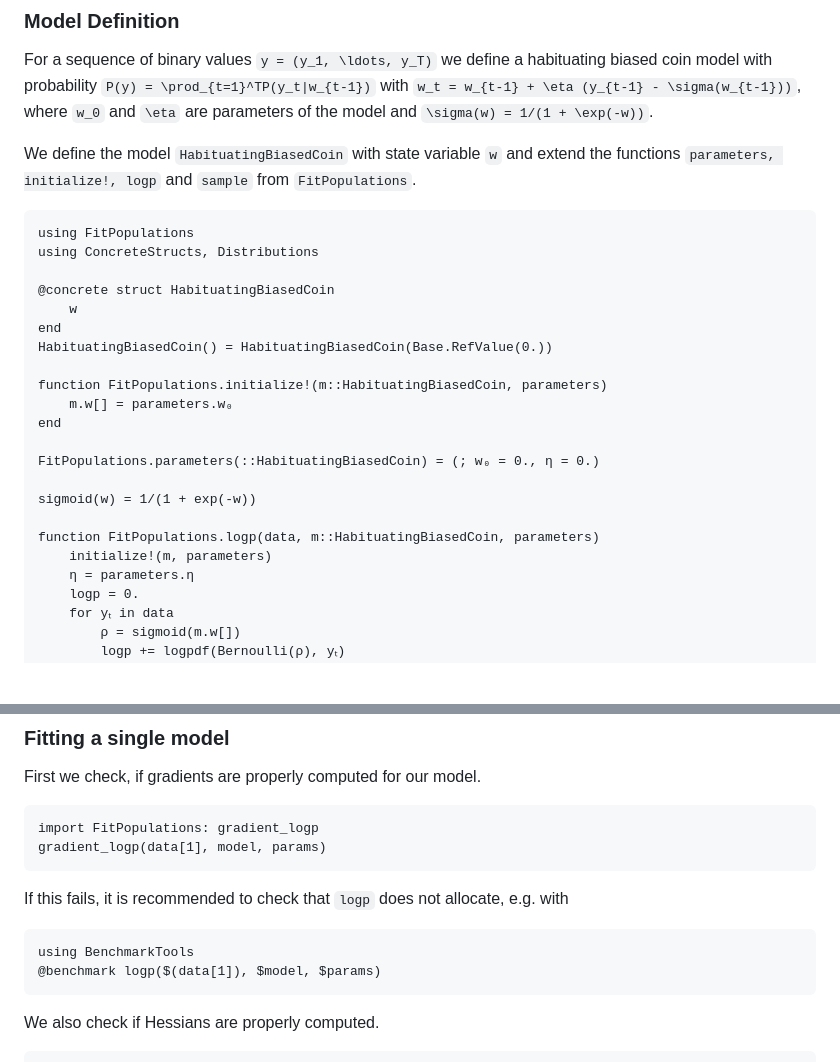
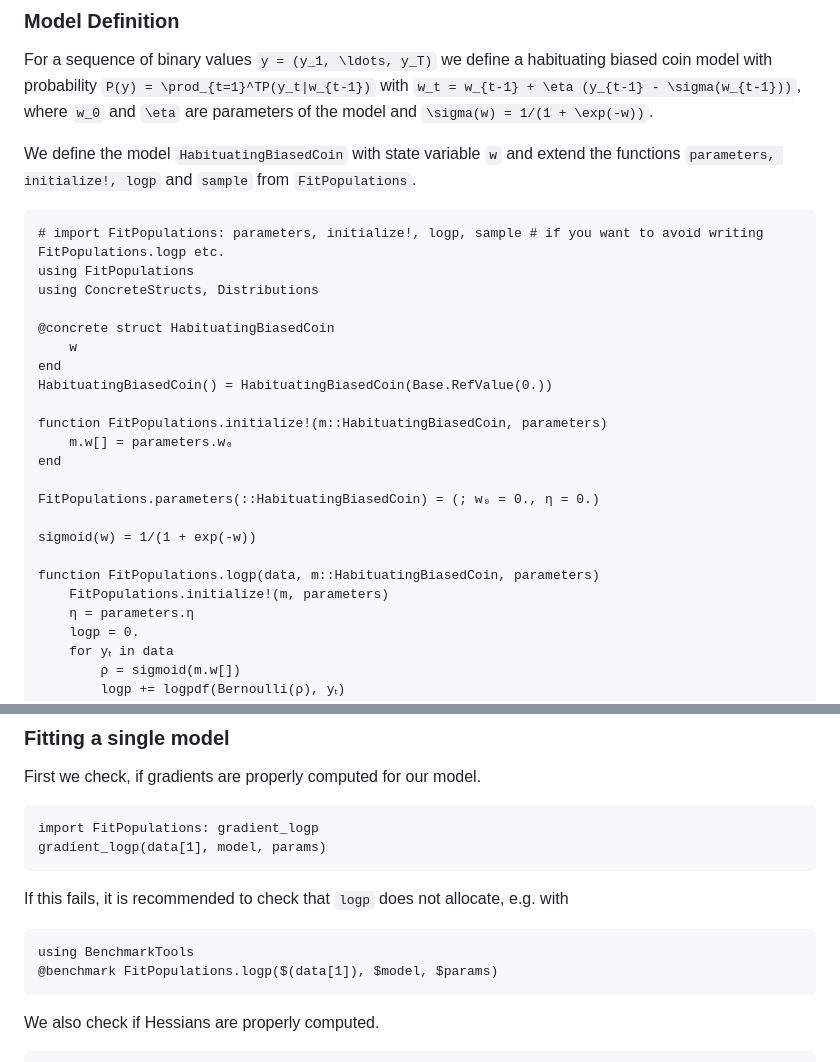
Before and after one commit to jbrea/LaplacianExpectationMaximization.jl, a Markdown page: docs/src/index.md, 2 parts joined by grey strips. Rendered like a GitHub page; blank space fills up the shorter version.

````diff
--- a/docs/src/index.md
+++ b/docs/src/index.md
@@ -9,6 +9,7 @@ For a sequence of binary values ``y = (y_1, \ldots, y_T)`` we define a habituati
 We define the model `HabituatingBiasedCoin` with state variable `w` and extend the functions `parameters, initialize!, logp` and `sample` from `FitPopulations`.
 
 ```@example hbc
+# import FitPopulations: parameters, initialize!, logp, sample # if you want to avoid writing FitPopulations.logp etc.
 using FitPopulations
 using ConcreteStructs, Distributions
 
@@ -26,7 +27,7 @@ FitPopulations.parameters(::HabituatingBiasedCoin) = (; w₀ = 0., η = 0.)
 sigmoid(w) = 1/(1 + exp(-w))
 
 function FitPopulations.logp(data, m::HabituatingBiasedCoin, parameters)
-    initialize!(m, parameters)
+    FitPopulations.initialize!(m, parameters)
     η = parameters.η
     logp = 0.
     for yₜ in data
@@ -66,7 +67,7 @@ gradient_logp(data[1], model, params)
 If this fails, it is recommended to check that `logp` does not allocate, e.g. with
 ```@example hbc
 using BenchmarkTools
-@benchmark logp($(data[1]), $model, $params)
+@benchmark FitPopulations.logp($(data[1]), $model, $params)
 ```
 
 We also check if Hessians are properly computed.
````
